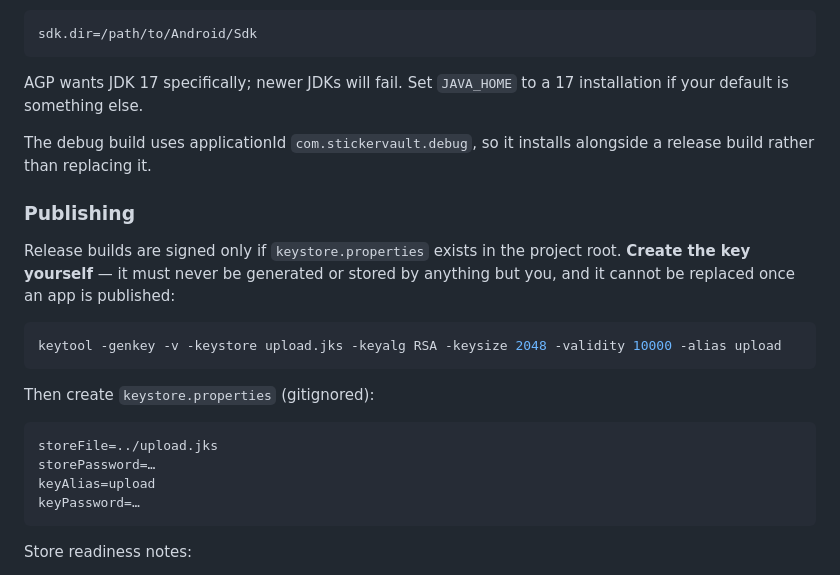
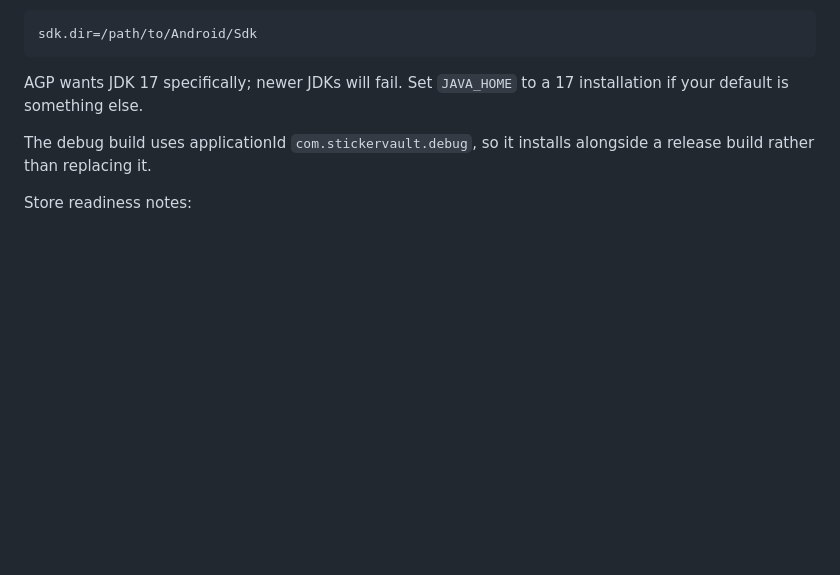
Before and after one commit to mintnchocochip/stickervault, a Markdown page: README.md, the part around the change. GitHub-like rendering; blank space fills up the shorter version.

Commit message:
Updating readme
Removed publishing instructions from README.md.

````diff
--- a/README.md
+++ b/README.md
@@ -123,24 +123,6 @@ installation if your default is something else.
 The debug build uses applicationId `com.stickervault.debug`, so it installs
 alongside a release build rather than replacing it.
 
-### Publishing
-
-Release builds are signed only if `keystore.properties` exists in the project
-root. **Create the key yourself** — it must never be generated or stored by
-anything but you, and it cannot be replaced once an app is published:
-
-```bash
-keytool -genkey -v -keystore upload.jks -keyalg RSA -keysize 2048 -validity 10000 -alias upload
-```
-
-Then create `keystore.properties` (gitignored):
-
-```properties
-storeFile=../upload.jks
-storePassword=…
-keyAlias=upload
-keyPassword=…
-```
 
 Store readiness notes:
 
````
